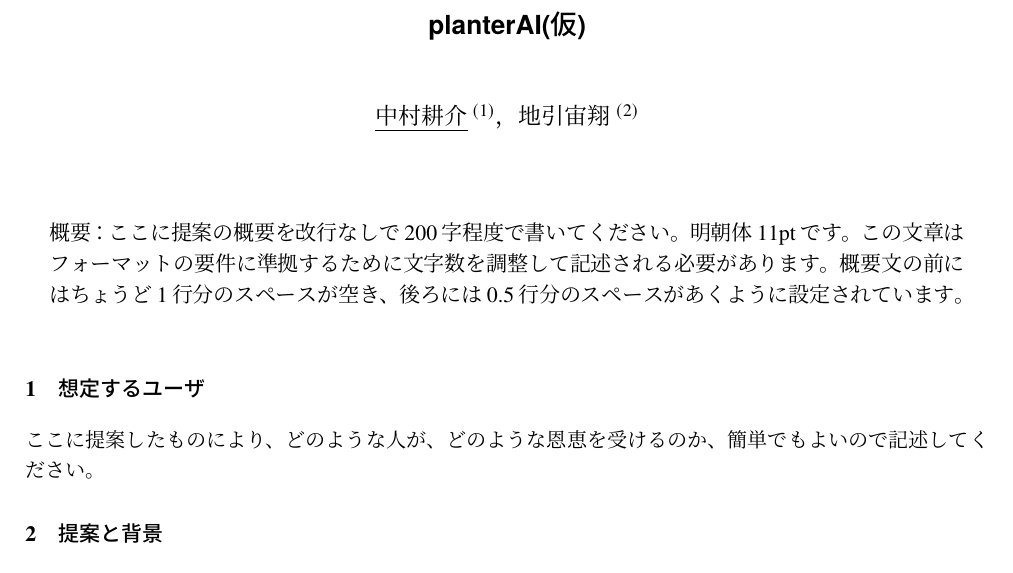
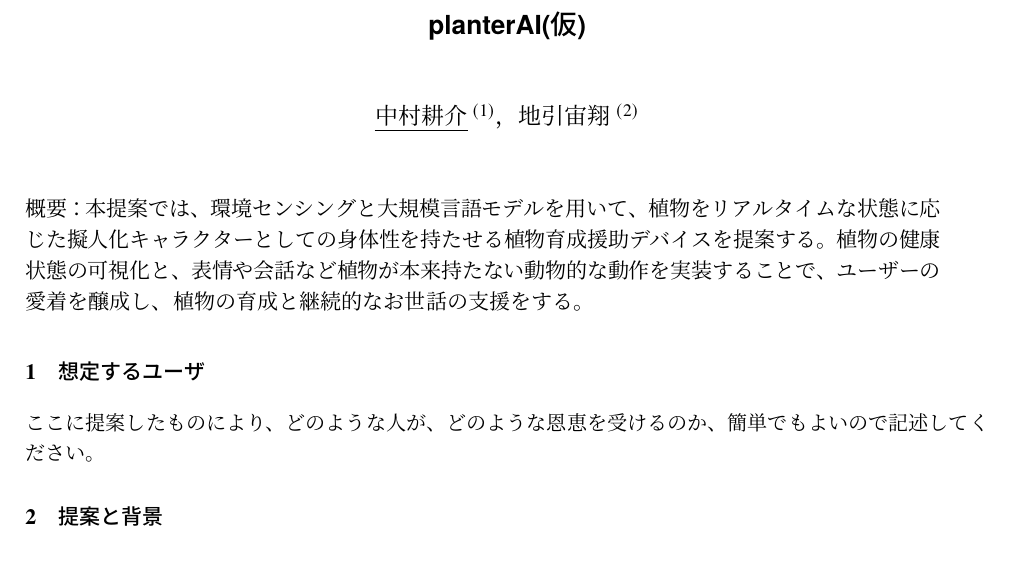
Before and after one commit to nakamu-10/PlanterAI, a LaTeX document (PlanterAI.tex): part of the page, cut so that both start at the same text. Compiled offline with pLaTeX and dvipdfmx.

Commit message:
概要の幅直した、概要書いたよん

```diff
--- a/PlanterAI.tex
+++ b/PlanterAI.tex
@@ -78,11 +78,14 @@
 
 % --- 【要件】概要: 明朝体11pt、改行なし、前1行・後0.5行あける ---
 \vspace*{1\baselineskip}
-\begin{center}
-    \begin{minipage}{0.95\textwidth}
-        {\fontsize{11pt}{16pt}\selectfont\mcfamily 概要：ここに提案の概要を改行なしで200字程度で書いてください。明朝体11ptです。この文章はフォーマットの要件に準拠するために文字数を調整して記述される必要があります。概要文の前にはちょうど1行分のスペースが空き、後ろには0.5行分のスペースがあくように設定されています。}
-    \end{minipage}
-\end{center}
+\noindent
+\begin{minipage}{0.95\textwidth}
+    {\fontsize{11pt}{16pt}\selectfont\mcfamily
+    概要：本提案では、環境センシングと大規模言語モデルを用いて、
+    植物をリアルタイムな状態に応じた擬人化キャラクターとしての身体性を持たせる植物育成援助デバイスを提案する。
+    植物の健康状態の可視化と、表情や会話など植物が本来持たない動物的な動作を実装することで、
+    ユーザーの愛着を醸成し、植物の育成と継続的なお世話の支援をする。}
+   \end{minipage}
 \vspace*{0.5\baselineskip}
 
 
```
